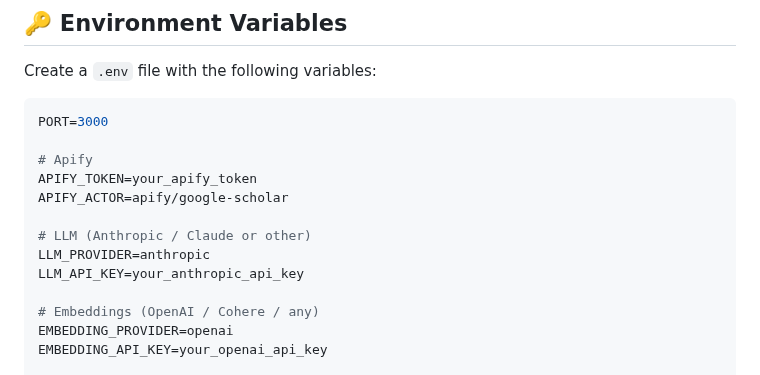
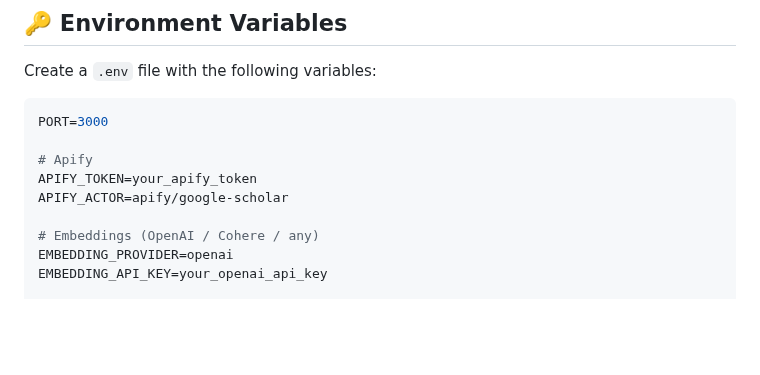
Before and after one commit to zprintln/DocuCast, a Markdown page: README.md, the part around the change. Drawn GitHub-style; blank space fills up the shorter version.

```diff
--- a/README.md
+++ b/README.md
@@ -69,10 +69,6 @@ PORT=3000
 # Apify
 APIFY_TOKEN=your_apify_token
 APIFY_ACTOR=apify/google-scholar
-
-# LLM (Anthropic / Claude or other)
-LLM_PROVIDER=anthropic
-LLM_API_KEY=your_anthropic_api_key
 
 # Embeddings (OpenAI / Cohere / any)
 EMBEDDING_PROVIDER=openai
```
